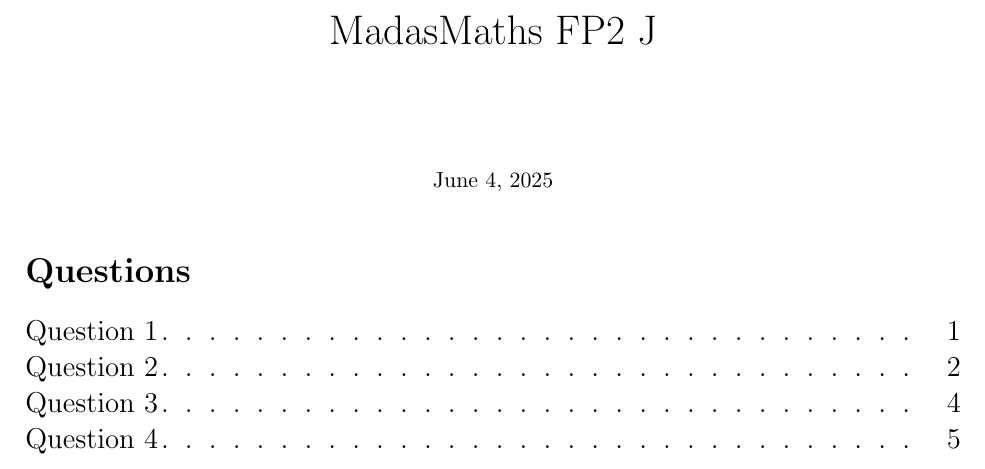
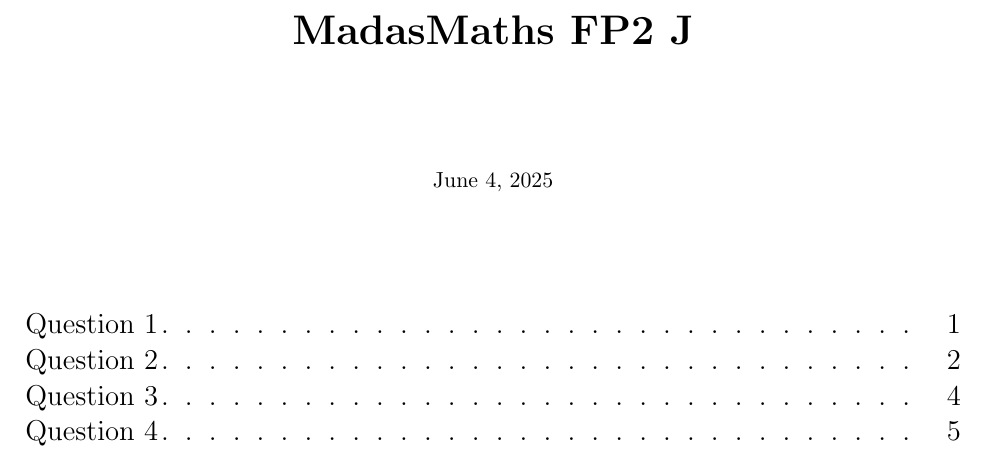
Before and after one commit to nola-tat/questions, a LaTeX document (main.tex, which reads preamble/document.tex, preamble/title.tex): part of page 1 of 6, cut so that both start at the same text. Compiled offline with pdfLaTeX.

Commit message:
Messing with title formatting and toc spacing

```diff
--- a/preamble/document.tex
+++ b/preamble/document.tex
@@ -25,12 +25,11 @@
 \usepackage{titling}
 \usepackage{titletoc}
 
-\usepackage{tocloft}
+\usepackage[titles]{tocloft}
 
 % \setlength{\cftsecindent}{0pt}
 \setlength{\cftsubsecindent}{0pt}
 % \renewcommand\cftsecafterpnum{\vskip30pt}
-\setlength{\cftbeforesecskip}{10pt}
 \renewcommand\numberline[1]{}
 % Changes style of section title
 
@@ -43,8 +42,9 @@
 
 % Changing contents page
 
-\renewcommand*{\contentsname}{\LARGE Questions}
+\renewcommand*{\contentsname}{}
 \dottedcontents{section}[0em]{\normalfont\Large}{50em}{1pc}
+% \setlength{\cftbeforesecskip}{5em}
 
 
 % To do with question environment
--- a/preamble/title.tex
+++ b/preamble/title.tex
@@ -5,7 +5,7 @@
 
 
 % Formatting title/author/date
-\pretitle{\begin{center}\huge}
+\pretitle{\begin{center}\huge\bfseries}
 \posttitle{\par\end{center}}
 
 % \preauthor{\begin{center}}
```
